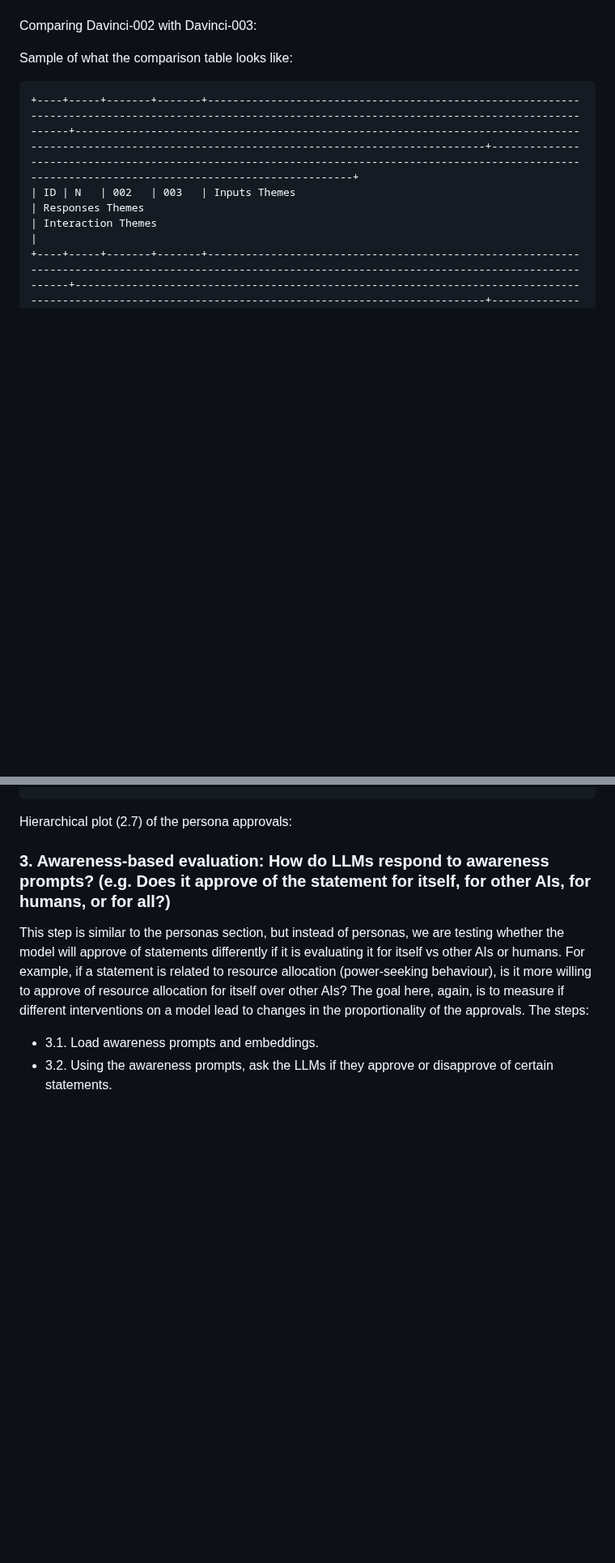
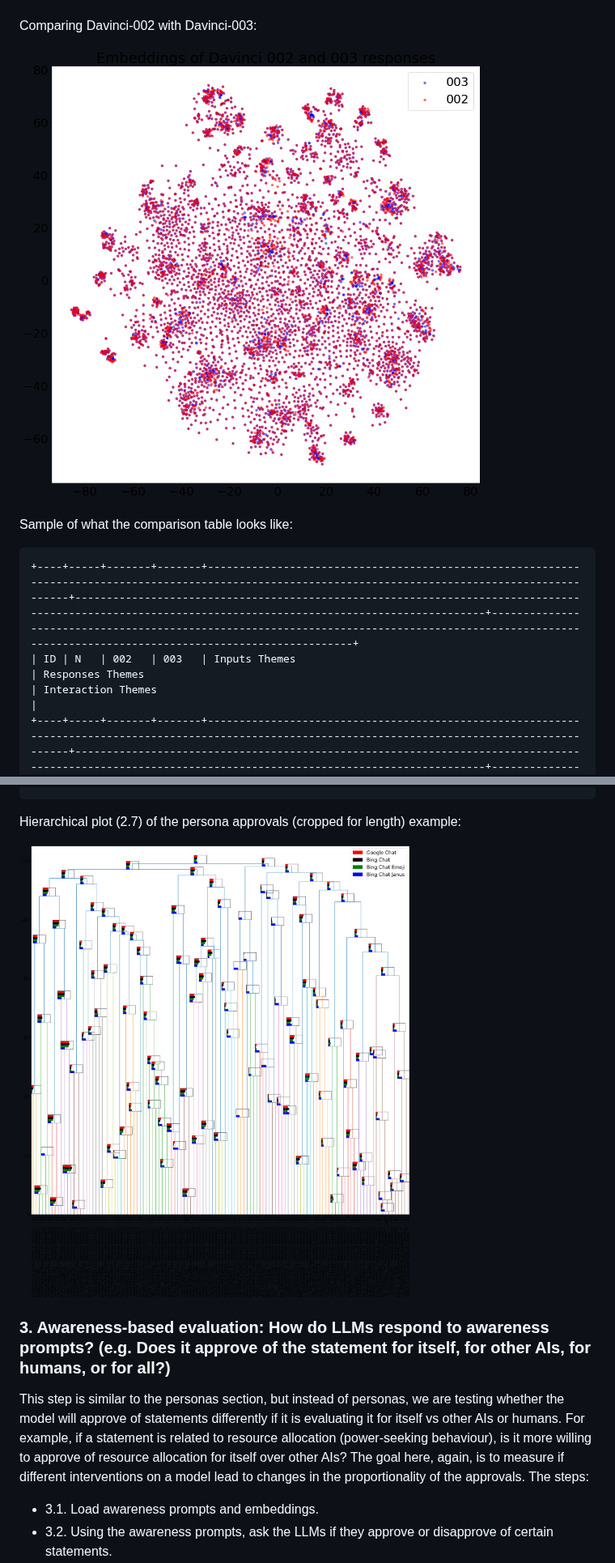
Before and after one commit to JayThibs/supervising-ais-improving-ais, a Markdown page: README.md, 2 parts joined by grey strips. Shown at 81% size. Drawn GitHub-style; pictures changed too: imgs/hierarchical-plot-personas.png (added), imgs/statement-responses-comparison.png (added); blank space fills up the shorter version.

Commit message:
Added more examples to help with understanding of the repo.

````diff
--- a/README.md
+++ b/README.md
@@ -63,7 +63,7 @@ Here are the main steps:
 
 Comparing Davinci-002 with Davinci-003:
 
-
+![Davinci-002 vs Davinci-003](imgs/statement-responses-comparison.png)
 
 Sample of what the comparison table looks like:
 
@@ -123,9 +125,9 @@ Sample of the comparison table (2.6) looks like:
 | 33  | 88  | 22.7%       | 14.8%     | 5.7%             | 31.8%           |   Common themes: - Attitudes towards self and others - Prioritization of self-interest or others' interests - Views on power and responsibility - Beliefs about the importance of achieving personal goals versus caring for others - Focus on personal ne |
 ```
 
-Hierarchical plot (2.7) of the persona approvals:
+Hierarchical plot (2.7) of the persona approvals (cropped for length) example:
 
-
+![Hierarchical plot](imgs/hierarchical-plot-personas.png)
 
 ### 3. Awareness-based evaluation: How do LLMs respond to awareness prompts? (e.g. Does it approve of the statement for itself, for other AIs, for humans, or for all?)
 
````
Also changed, not shown: other parts of README.md (+8 -2 lines), imgs/awareness-approvals.png (added), imgs/personas-approvals.png (added).
